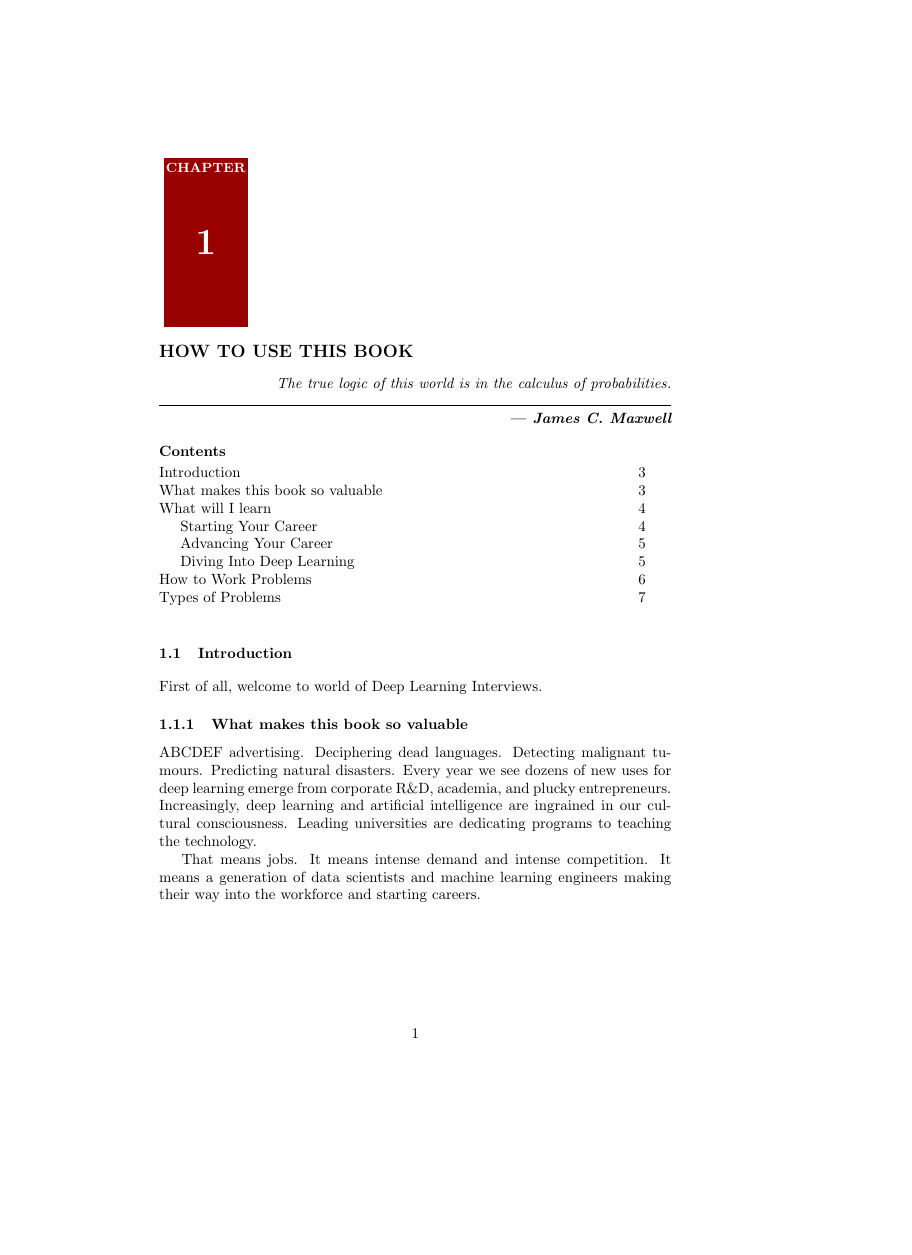
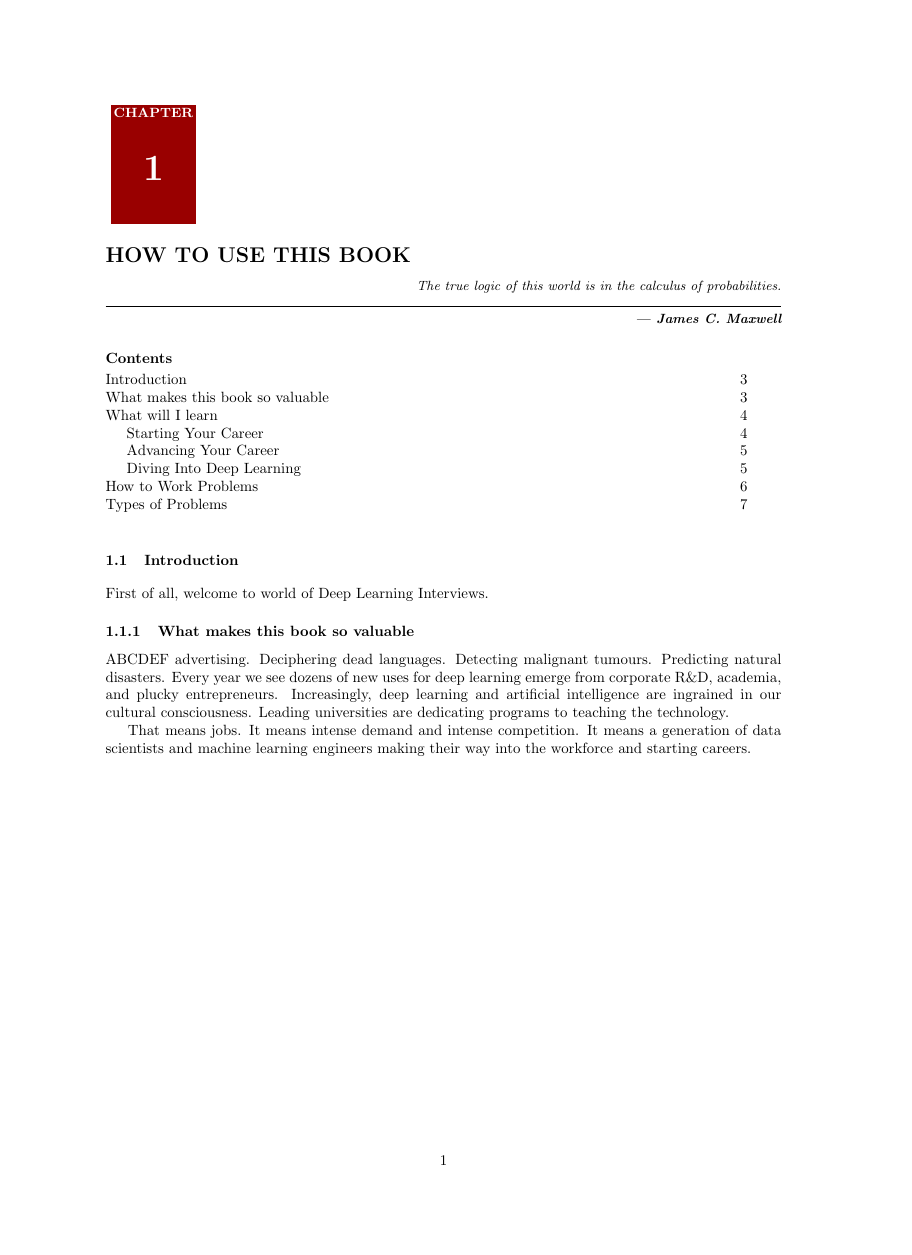
Before and after one commit to fauzymadani/LaTeX-Project, a LaTeX book (main.tex): the whole page, the shorter picture padded with empty space. Compiled offline with pdfLaTeX.

Commit message:
fix: weird spacing on top

```diff
--- a/main.tex
+++ b/main.tex
@@ -1,38 +1,45 @@
 \documentclass{book}
 
-% Required packages
+\usepackage[a4paper, top=2cm, bottom=3cm, left=2.5cm, right=2.5cm]{geometry}
 \usepackage{titlesec}
 \usepackage{tikz}
 \usepackage{array}
 \usepackage{xcolor}
+\usepackage{etoolbox} % <--- Tambahan penting
 
-% Define colors
+% Patch chapter command biar nggak terlalu jauh dari atas
+\makeatletter
+\patchcmd{\@makechapterhead}
+  {\vspace*{50\p@}} % Ini default jarak 50pt dari atas
+  {\vspace*{10pt}}  % Ganti dengan lebih kecil
+  {}{}
+\makeatother
+
 \definecolor{deepred}{RGB}{153, 0, 0}
 
-% Custom chapter format with red box
 \titleformat{\chapter}[display]
-  {\normalfont\large\bfseries}
+  {\normalfont\Large\bfseries}
   {%
     \begin{tikzpicture}
-      \fill[deepred] (0,0) rectangle (2,-4);
-      \node[text=white, font=\small\bfseries, anchor=south] at (1,-0.5) {CHAPTER};
-      \node[text=white, font=\fontsize{40}{48}\selectfont\bfseries] at (1,-2) {\thechapter};
+      \fill[deepred] (0,0) rectangle (2,-2.8);
+      \node[text=white, font=\small\bfseries, anchor=base] at (1,-0.3) {CHAPTER};
+      \node[text=white, font=\fontsize{30}{36}\selectfont\bfseries] at (1,-1.5) {\thechapter};
     \end{tikzpicture}
   }
   {0.5em}
-  {\raggedright\MakeUppercase}
+  {\MakeUppercase}
   [
-    \vspace{0.5em}%
-    \normalsize\itshape\mdseries\raggedleft
+    \vspace{0.3em}%
+    \small\itshape\mdseries\raggedleft
     The true logic of this world is in the calculus of probabilities. \\
     \rule{\linewidth}{0.4pt} \\
     \textbf{--- James C. Maxwell}
   ]
 
-% Adjust spacing: 0pt left indent, -3em space before chapter, 2em after chapter title
-\titlespacing*{\chapter}{0pt}{-3em}{2em}
+% Spacing dari kiri = 0pt, atas = kecil, bawah = setelah heading
+\titlespacing*{\chapter}{0pt}{0pt}{2em}
 
-% Customize section and subsection headings
+% Section/subsection
 \titleformat{\section}
   {\normalfont\bfseries}
   {\thesection}
@@ -53,7 +59,7 @@
 
 \chapter{How to Use This Book}
 
-\vspace{-1em}
+\vspace{-0.5em}
 \noindent{\bfseries Contents}
 
 \vspace{0.5em}
```
Also changed, not shown: main.pdf, main.tex (1 more changed lines), 1 other file.
